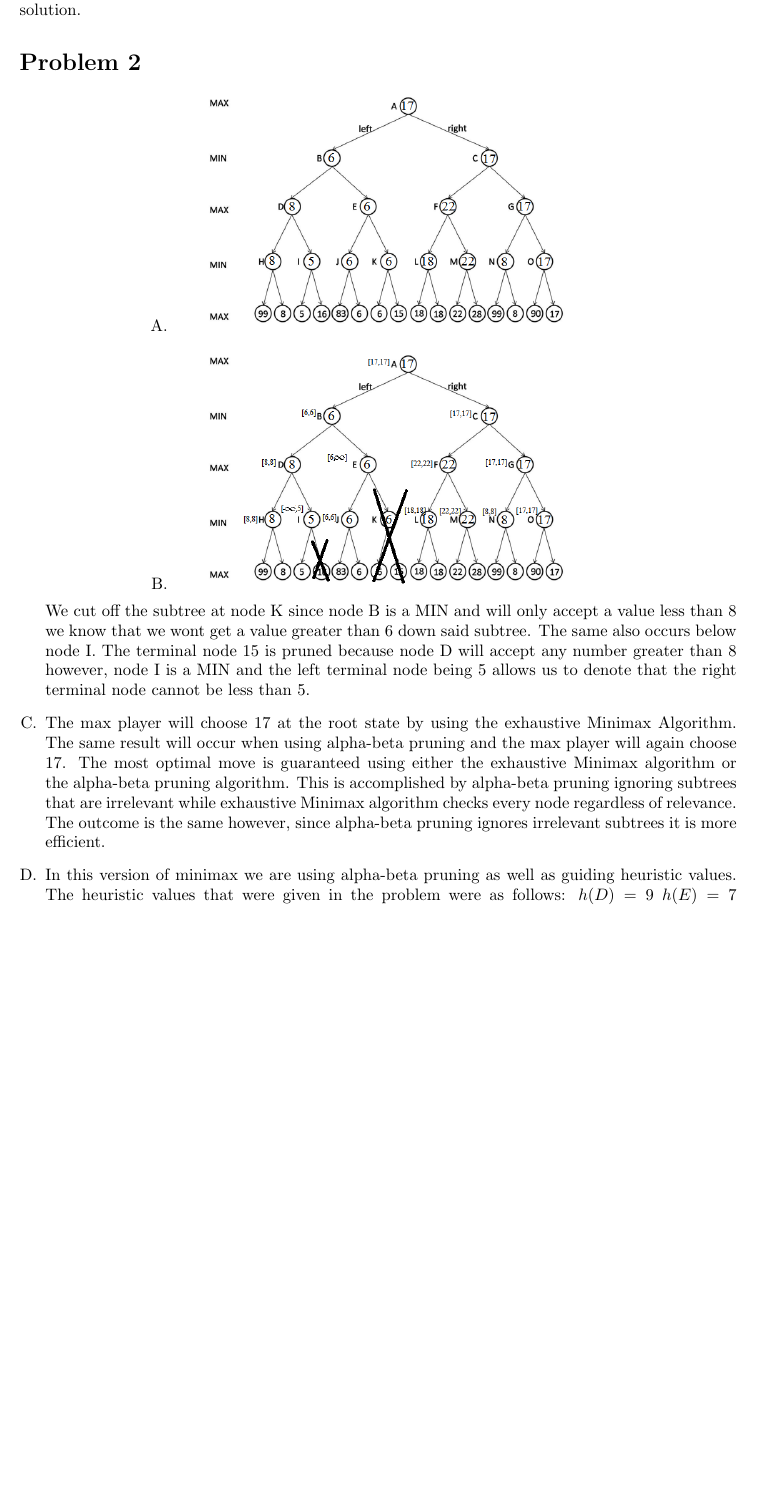
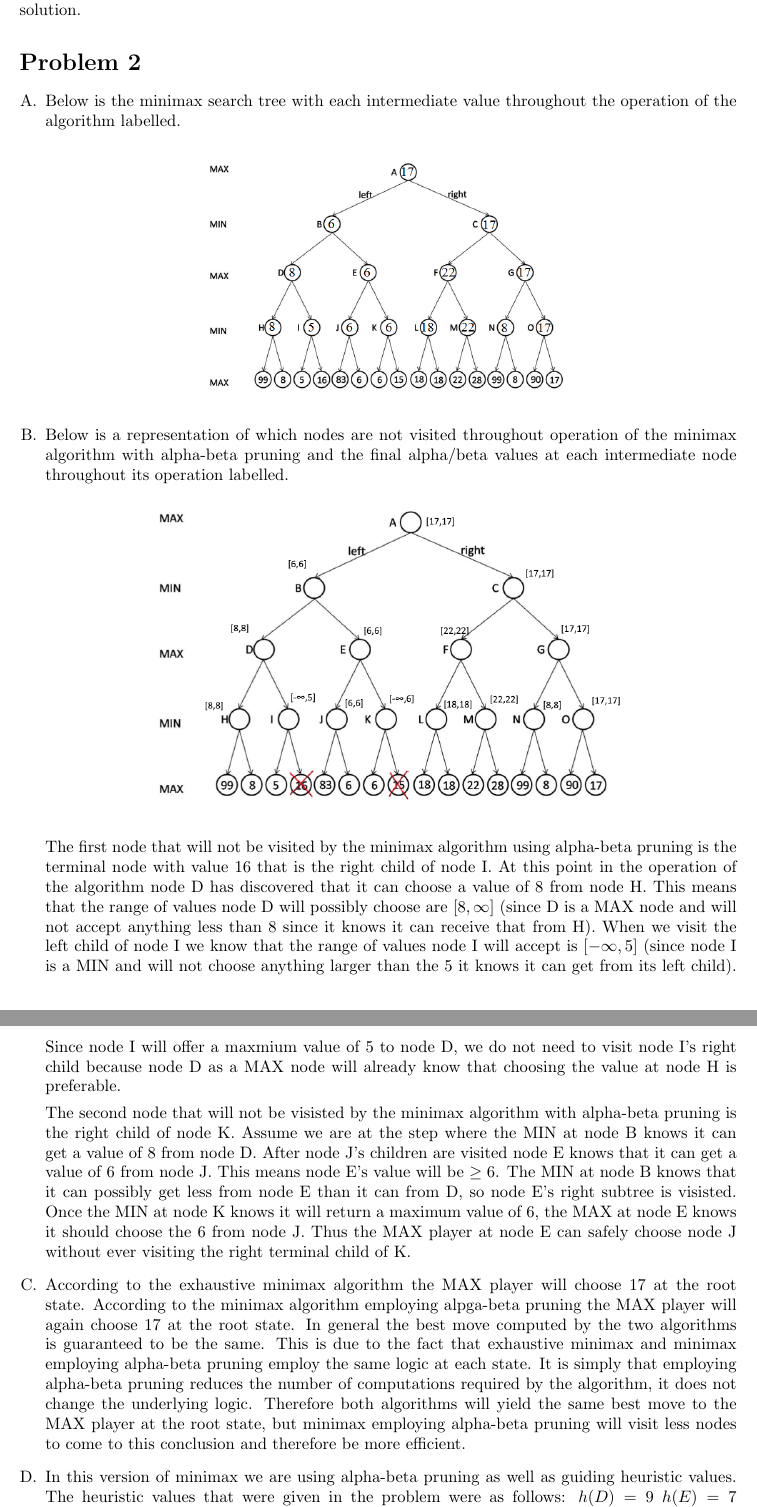
Before and after one commit to arthurquinn/sat-genetic-algorithm, a LaTeX document (report/document.tex): part of page 3 of 9 before the commit and two parts of pages 3 and 4 of 9 after it, the two joined at a grey line, cut so that both start at the same text, the shorter picture padded with empty space. Compiled offline with pdfLaTeX.

Commit message:
problem 2 complete

```diff
--- a/report/document.tex
+++ b/report/document.tex
@@ -51,19 +51,28 @@
 
 	\begin{enumerate}[A.]
 		\item
+
+		Below is the minimax search tree with each intermediate value throughout the operation of the algorithm labelled.
+
 		\begin{center}
 			\includegraphics[scale=0.5]{Minimax}
 		\end{center}
+
 		\item
+
+		Below is a representation of which nodes are not visited throughout operation of the minimax algorithm with alpha-beta pruning and the final alpha/beta values at each intermediate node throughout its operation labelled.
+
 		\begin{center}
-			\includegraphics[scale=0.5]{Pruning}
+			\includegraphics[scale=0.5]{alphabeta}
 		\end{center}
 
-		We cut off the subtree at node K since node B is a MIN and will only accept a value less than 8 we know that we wont get a value greater than 6 down said subtree. The same also occurs below node I. The terminal node 15 is pruned because node D will accept any number greater than 8 however, node I is a MIN and the left terminal node being 5 allows us to denote that the right terminal node cannot be less than 5.
+		The first node that will not be visited by the minimax algorithm using alpha-beta pruning is the terminal node with value 16 that is the right child of node I. At this point in the operation of the algorithm node D has discovered that it can choose a value of 8 from node H. This means that the range of values node D will possibly choose are $[8, \infty]$ (since D is a MAX node and will not accept anything less than 8 since it knows it can receive that from H). When we visit the left child of node I we know that the range of values node I will accept is $[-\infty, 5]$ (since node I is a MIN and will not choose anything larger than the 5 it knows it can get from its left child). Since node I will offer a maxmium value of 5 to node D, we do not need to visit node I's right child because node D as a MAX node will already know that choosing the value at node H is preferable.
+
+		The second node that will not be visisted by the minimax algorithm with alpha-beta pruning is the right child of node K. Assume we are at the step where the MIN at node B knows it can get a value of 8 from node D. After node J's children are visited node E knows that it can get a value of 6 from node J. This means node E's value will be $\ge 6$. The MIN at node B knows that it can possibly get less from node E than it can from D, so node E's right subtree is visisted. Once the MIN at node K knows it will return a maximum value of 6, the MAX at node E knows it should choose the 6 from node J. Thus the MAX player at node E can safely choose node J without ever visiting the right terminal child of K.
 
 		\item
-		The max player will choose 17 at the root state by using the exhaustive Minimax Algorithm. The same result will occur when using alpha-beta pruning
-		and the max player will again choose 17. The most optimal move is guaranteed using either the exhaustive Minimax algorithm or the alpha-beta pruning algorithm. This is accomplished by alpha-beta pruning ignoring subtrees that are irrelevant while exhaustive Minimax algorithm checks every node regardless of relevance. The outcome is the same however, since alpha-beta pruning ignores irrelevant subtrees it is more efficient.
+
+		According to the exhaustive minimax algorithm the MAX player will choose 17 at the root state. According to the minimax algorithm employing alpga-beta pruning the MAX player will again choose 17 at the root state. In general the best move computed by the two algorithms is guaranteed to be the same. This is due to the fact that exhaustive minimax and minimax employing alpha-beta pruning employ the same logic at each state. It is simply that employing alpha-beta pruning reduces the number of computations required by the algorithm, it does not change the underlying logic. Therefore both algorithms will yield the same best move to the MAX player at the root state, but minimax employing alpha-beta pruning will visit less nodes to come to this conclusion and therefore be more efficient.
 
 		\item
 
```
Also changed, not shown: report/alphabeta.png (added), report/document.pdf, 3 other files.
